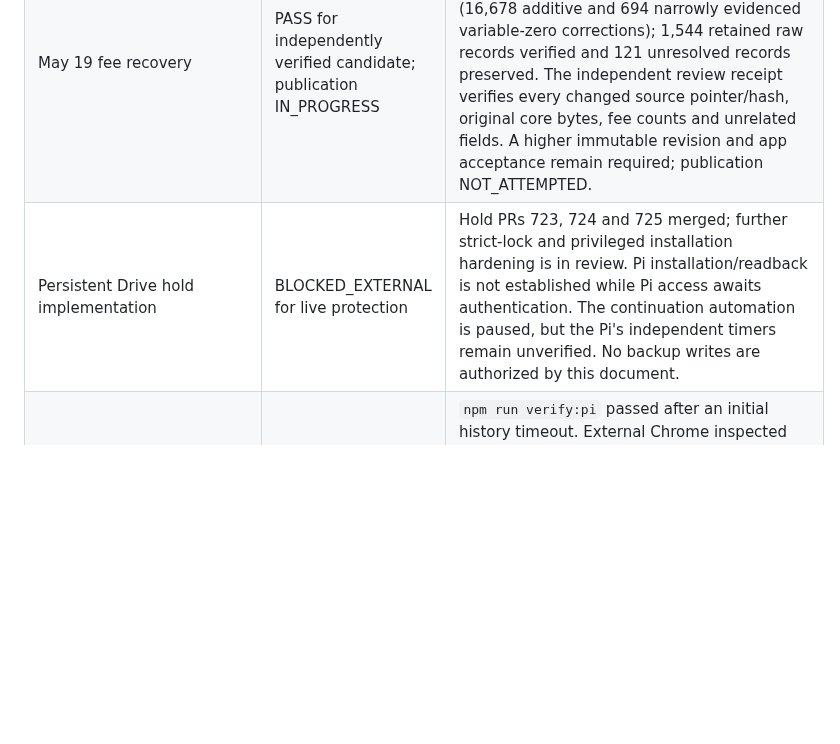
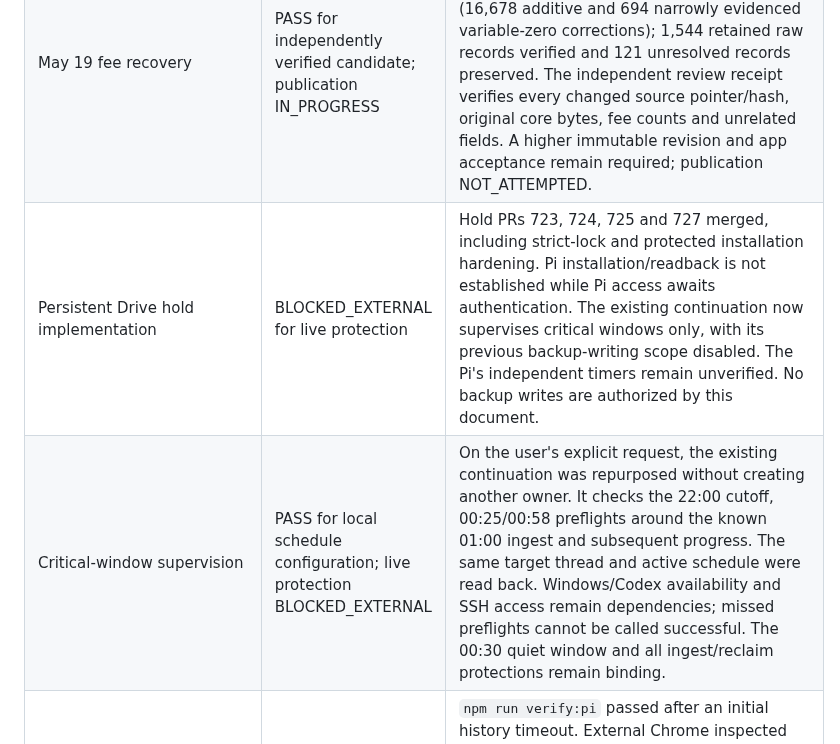
Before and after one commit to yanniedog/AR-local, a Markdown page: docs/PRODUCT_EVIDENCE_ACCEPTANCE.md, the part around the change. GitHub-like rendering; blank space fills up the shorter version.

Commit message:
Record supervised critical windows while keeping Drive writes prohibited

```diff
--- a/docs/PRODUCT_EVIDENCE_ACCEPTANCE.md
+++ b/docs/PRODUCT_EVIDENCE_ACCEPTANCE.md
@@ -31,7 +31,8 @@ operations and records the operative hold and ownership evidence separately.
 | Declarative eligibility and dated exact ledger | PASS, supported helper tests only | AR-app `mobile/src/lib/productTermsEngine/__tests__`: 47 tests, source-quote hashes, official clause benchmarks and independent holdouts. Exact decimal/rational arithmetic, explicit event order, leap/month-end boundaries and three-valued eligibility tested. No full-product rule adapter is enabled; mortgage principal allocation, complex savings/TD rules and unverified material fees remain unsupported. |
 | Candidate AR-app CI | PASS, candidate code only | `runs/product-audit-20260914/baseline/app-runtime-harness-ci.log`: 166 Jest suites / 1,627 tests, 120 script tests, TypeScript, lint, Expo checks/export and size guard. PR 275 head `8008d96` also passed GitHub CI. A development-signed 87,773,365-byte APK built successfully; this is not an updater release, deployed consumer or native Hermes execution proof. |
 | May 19 fee recovery | PASS for independently verified candidate; publication IN_PROGRESS | `runs/product-audit-20260914/fee-repair-20260519-003/receipt.json`: CANDIDATE_ONLY, 1,360 products / 17,372 fee corrections (16,678 additive and 694 narrowly evidenced variable-zero corrections); 1,544 retained raw records verified and 121 unresolved records preserved. The independent review receipt verifies every changed source pointer/hash, original core bytes, fee counts and unrelated fields. A higher immutable revision and app acceptance remain required; publication NOT_ATTEMPTED. |
-| Persistent Drive hold implementation | BLOCKED_EXTERNAL for live protection | Hold PRs 723, 724 and 725 merged; further strict-lock and privileged installation hardening is in review. Pi installation/readback is not established while Pi access awaits authentication. The continuation automation is paused, but the Pi's independent timers remain unverified. No backup writes are authorized by this document. |
+| Persistent Drive hold implementation | BLOCKED_EXTERNAL for live protection | Hold PRs 723, 724, 725 and 727 merged, including strict-lock and protected installation hardening. Pi installation/readback is not established while Pi access awaits authentication. The existing continuation now supervises critical windows only, with its previous backup-writing scope disabled. The Pi's independent timers remain unverified. No backup writes are authorized by this document. |
+| Critical-window supervision | PASS for local schedule configuration; live protection BLOCKED_EXTERNAL | On the user's explicit request, the existing continuation was repurposed without creating another owner. It checks the 22:00 cutoff, 00:25/00:58 preflights around the known 01:00 ingest and subsequent progress. The same target thread and active schedule were read back. Windows/Codex availability and SSH access remain dependencies; missed preflights cannot be called successful. The 00:30 quiet window and all ingest/reclaim protections remain binding. |
 | Existing Pi dashboard baseline | PASS for pre-deployment HTTP smoke only | `npm run verify:pi` passed after an initial history timeout. External Chrome inspected Mortgage, Savings and TD against `http://100.78.28.10/`. The dashboard's 90-day history window differs from the 123 published dates; this does not establish candidate deployment or native acceptance. |
 | Native/Pi/account/scheduler acceptance | BLOCKED_EXTERNAL or IN_PROGRESS as listed below | Installed Codex flag compatibility, saved subscription auth/refresh, real quota receipts, unit isolation/resource/yield canary, Pi dashboard smoke and a natural cycle without Windows remain unverified. Candidate emulator work can continue independently; it cannot prove these Pi gates. |
 | Full legal corpus, registry and reviewed comparisons | IN_PROGRESS | No claim of complete PDS/terms archive, fixed-point reference traversal, complete clause interpretation or exact comparisons for every product. Unknown sources and unsupported rules remain explicit. |
```
